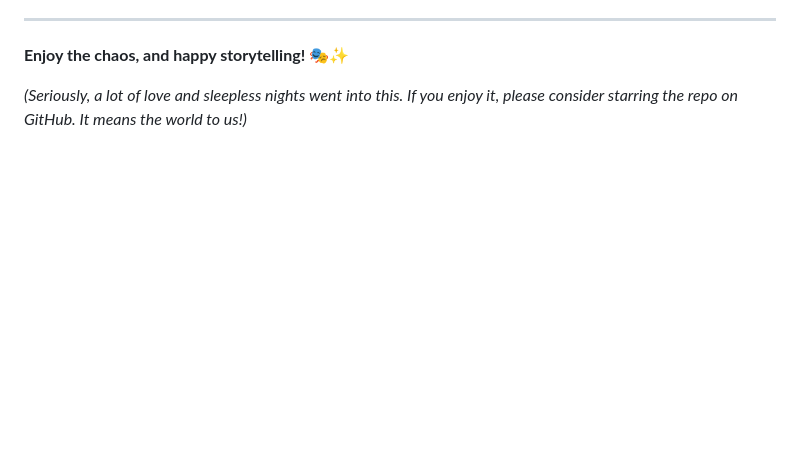
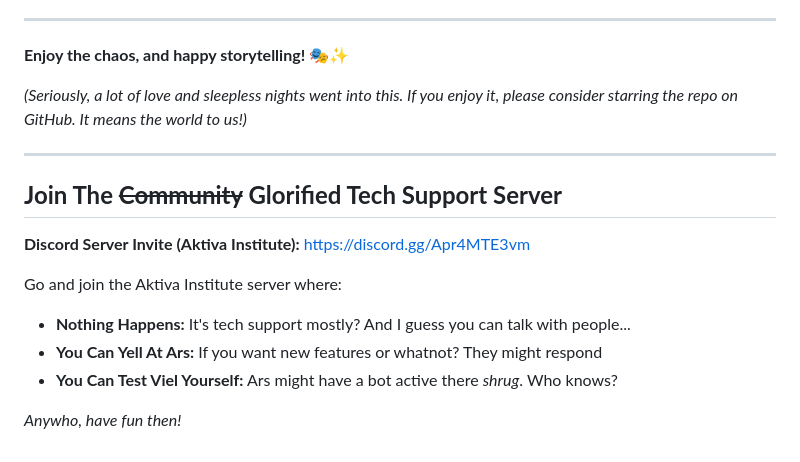
Before and after one commit to Iteranya/viel-ai, a Markdown page: README.md, the part around the change. Drawn GitHub-style; blank space fills up the shorter version.

```diff
--- a/README.md
+++ b/README.md
@@ -220,3 +220,18 @@ You don't need to be a coder to be a hero in our community! We're building Viel
 **Enjoy the chaos, and happy storytelling!** 🎭✨
 
 *(Seriously, a lot of love and sleepless nights went into this. If you enjoy it, please consider starring the repo on GitHub. It means the world to us!)*
+
+
+---
+
+## **Join The ~~Community~~ Glorified Tech Support Server**
+
+**Discord Server Invite (Aktiva Institute):** https://discord.gg/Apr4MTE3vm
+
+Go and join the Aktiva Institute server where:
+
+*   **Nothing Happens:** It's tech support mostly? And I guess you can talk with people...
+*   **You Can Yell At Ars:** If you want new features or whatnot? They might respond
+*   **You Can Test Viel Yourself:** Ars might have a bot active there *shrug*. Who knows?
+
+*Anywho, have fun then!*
```
